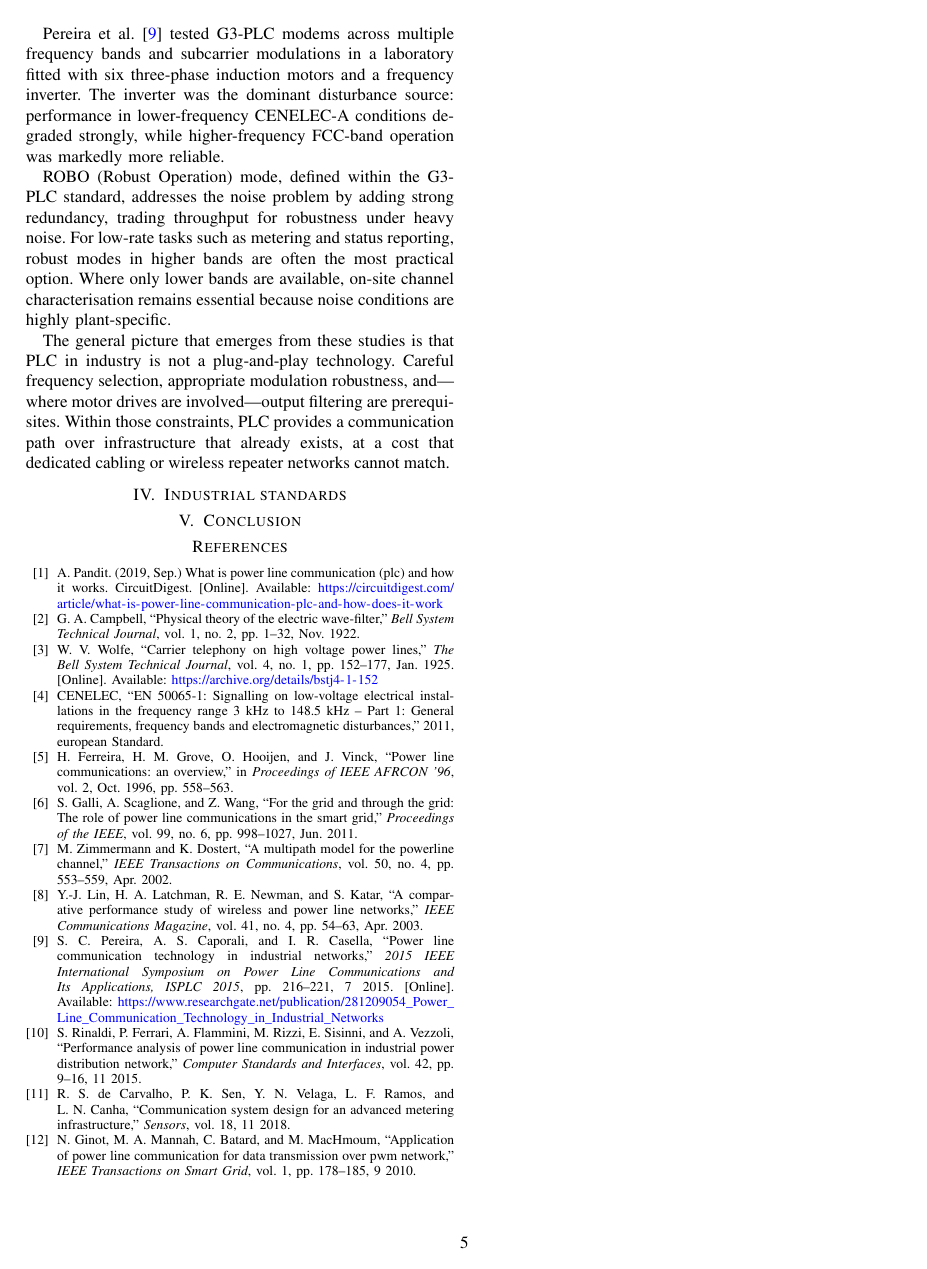
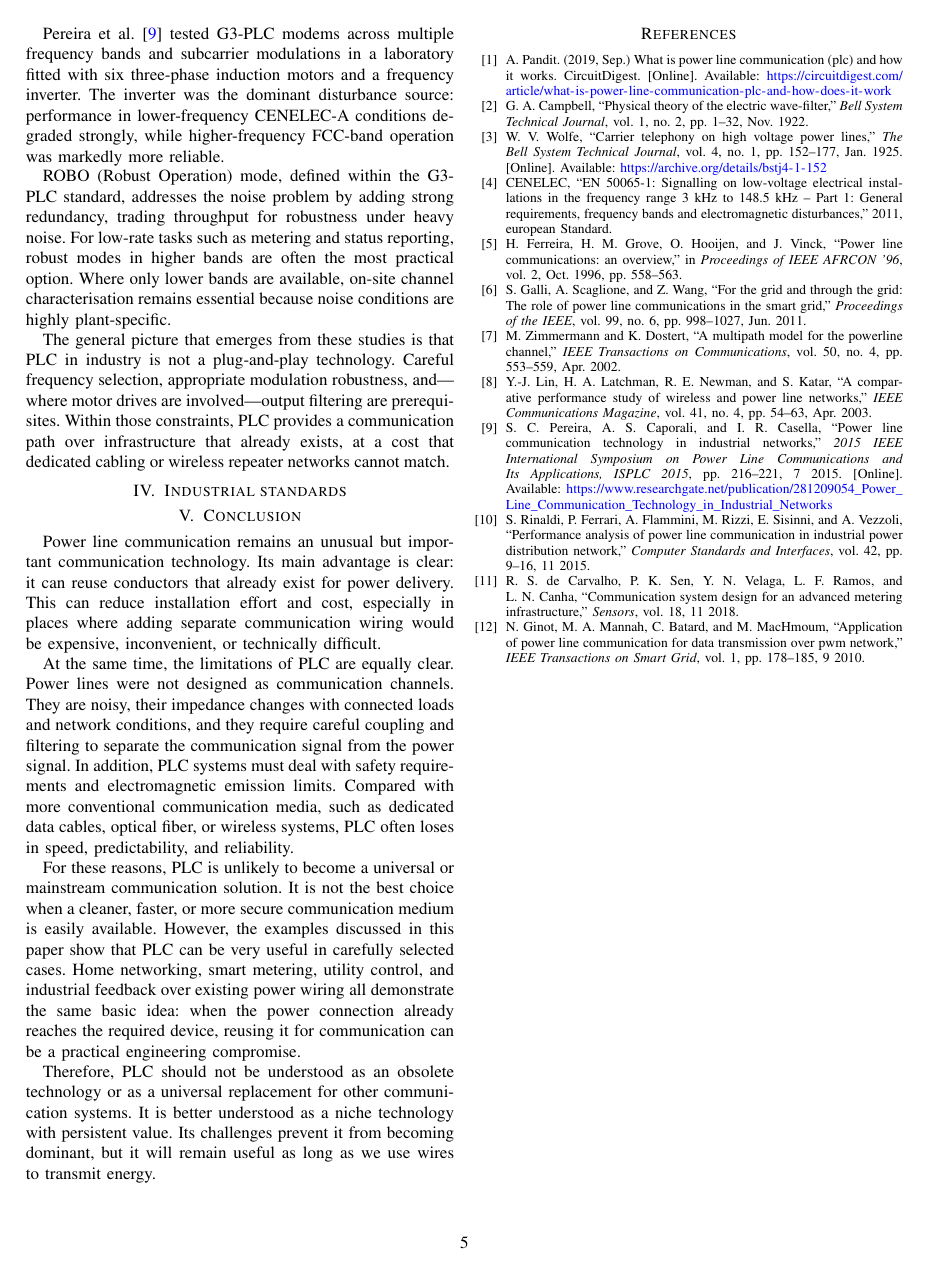
Before and after one commit to eggcitedraccoon/SS2026_HWE_Lab_B2, a LaTeX paper (seminar/main.tex, which reads seminar/src/05_conclusion.tex): page 5 of 5. Compiled offline with pdfLaTeX.

Commit message:
Update 05_conclusion.tex

```diff
--- a/seminar/src/05_conclusion.tex
+++ b/seminar/src/05_conclusion.tex
@@ -1,2 +1,10 @@
 \section{Conclusion}
 \label{sec:conclusion}
+
+Power line communication remains an unusual but important communication technology. Its main advantage is clear: it can reuse conductors that already exist for power delivery. This can reduce installation effort and cost, especially in places where adding separate communication wiring would be expensive, inconvenient, or technically difficult.
+
+At the same time, the limitations of PLC are equally clear. Power lines were not designed as communication channels. They are noisy, their impedance changes with connected loads and network conditions, and they require careful coupling and filtering to separate the communication signal from the power signal. In addition, PLC systems must deal with safety requirements and electromagnetic emission limits. Compared with more conventional communication media, such as dedicated data cables, optical fiber, or wireless systems, PLC often loses in speed, predictability, and reliability.
+
+For these reasons, PLC is unlikely to become a universal or mainstream communication solution. It is not the best choice when a cleaner, faster, or more secure communication medium is easily available. However, the examples discussed in this paper show that PLC can be very useful in carefully selected cases. Home networking, smart metering, utility control, and industrial feedback over existing power wiring all demonstrate the same basic idea: when the power connection already reaches the required device, reusing it for communication can be a practical engineering compromise.
+
+Therefore, PLC should not be understood as an obsolete technology or as a universal replacement for other communication systems. It is better understood as a niche technology with persistent value. Its challenges prevent it from becoming dominant, but it will remain useful as long as we use wires to transmit energy.
```
